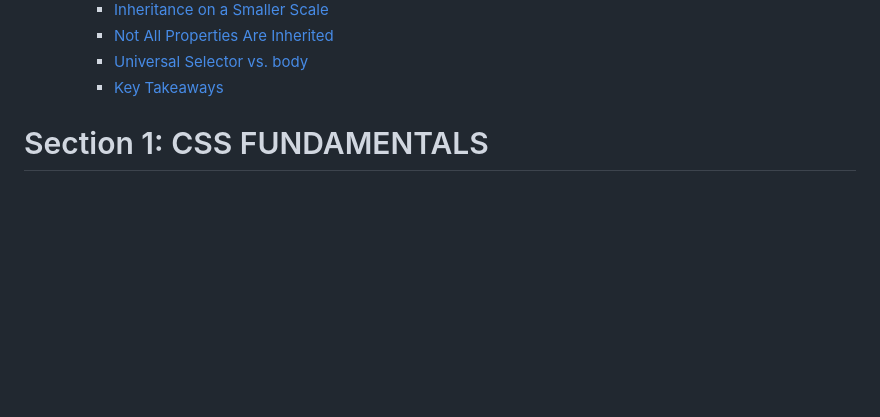
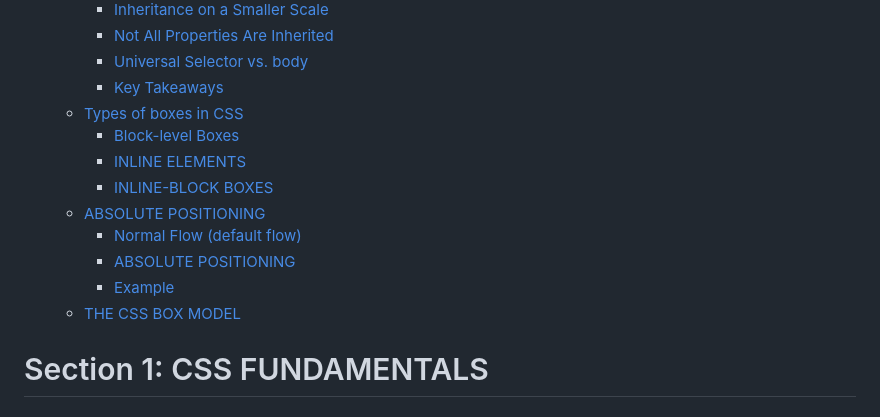
Before and after one commit to SonDA-22011995/udemy_css_course, a Markdown page: README.md, the part around one of its changes. Drawn GitHub-style; blank space fills up the shorter version.

```diff
--- a/README.md
+++ b/README.md
@@ -35,6 +35,15 @@
     - [Not All Properties Are Inherited](#not-all-properties-are-inherited)
     - [Universal Selector vs. body](#universal-selector-vs-body)
     - [Key Takeaways](#key-takeaways)
+  - [Types of boxes in CSS](#types-of-boxes-in-css)
+    - [Block-level Boxes](#block-level-boxes)
+    - [INLINE ELEMENTS](#inline-elements)
+    - [INLINE-BLOCK BOXES](#inline-block-boxes)
+  - [ABSOLUTE POSITIONING](#absolute-positioning)
+    - [Normal Flow (default flow)](#normal-flow-default-flow)
+    - [ABSOLUTE POSITIONING](#absolute-positioning-1)
+    - [Example](#example)
+  - [THE CSS BOX MODEL](#the-css-box-model)
 
 # Section 1: CSS FUNDAMENTALS
 
```
Also changed, not shown: other parts of README.md (+79 -0 lines).
